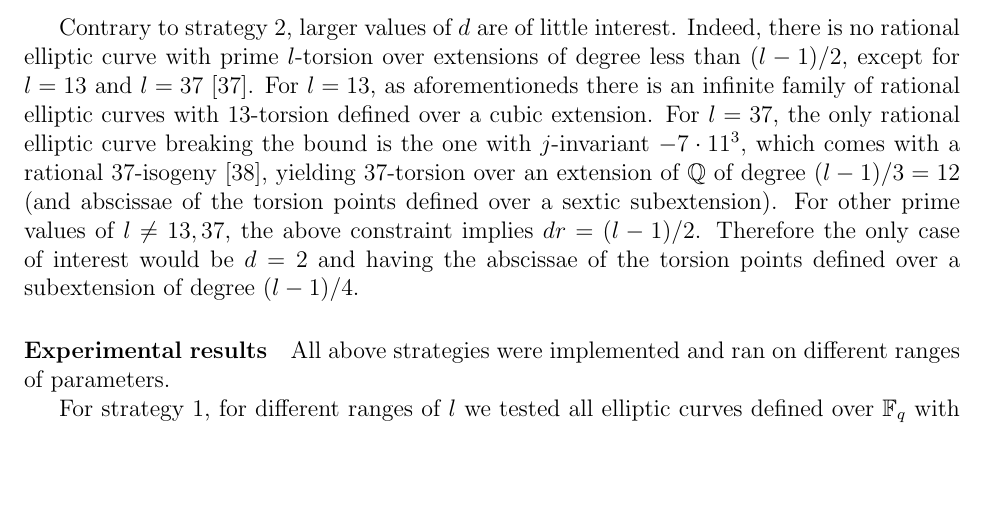
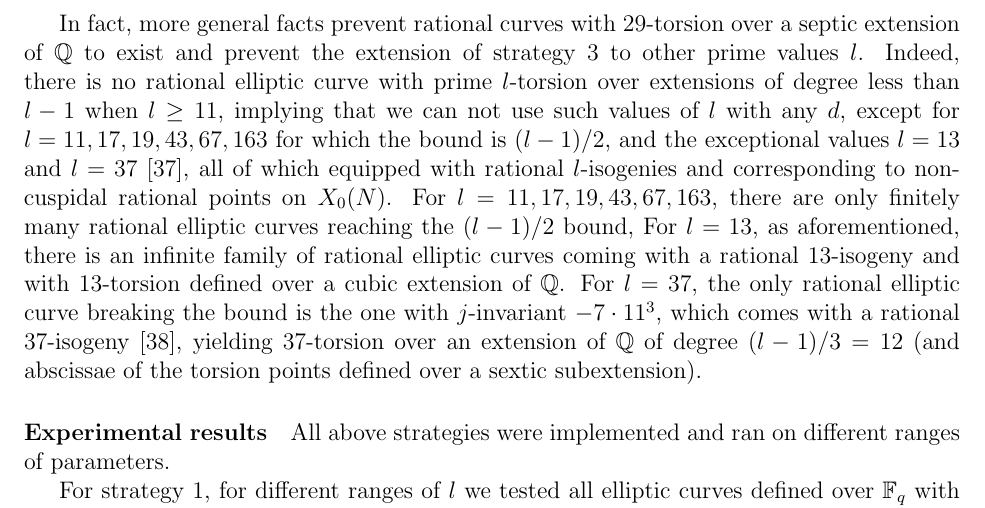
Before and after one commit to defeo/ffisom, a LaTeX paper (ffisom.tex): part of page 45 of 49, cut at the place of the change, the shorter picture padded with empty space. Compiled offline with pdfLaTeX.

Commit message:
Try to be more correct and understandable.

```diff
--- a/ffisom.tex
+++ b/ffisom.tex
@@ -3355,22 +3355,26 @@ and for $r = 7$ and $l = 29$ there is no infinite family of curves
 defined over a septic number field (and a fortiori over the rationals)
 with $29$-torsion~\cite{Derickx201452}.
 
-Contrary to strategy 2, larger values of $d$ are of little interest.
+In fact, more general facts prevent rational curves with $29$-torsion
+over a septic extension of $\Q$ to exist and prevent the extension
+of strategy 3 to other prime values $l$.
 Indeed, there is no rational elliptic curve with prime $l$-torsion
-over extensions of degree less than $(l-1)/2$,
-except for $l = 13$ and $l = 37$~\cite{Lozano-Robledo2013}.
-For $l = 13$, as aforementioneds there is an infinite family of rational
-elliptic curves with $13$-torsion defined over a cubic extension.
-For $l = 37$, the only rational elliptic curve breaking the bound is the one
-with $j$-invariant $-7\cdot11^3$,
+over extensions of degree less than $l-1$ when $l \geq 11$,
+implying that we can not use such values of $l$ with any $d$,
+except for $l = 11, 17, 19, 43, 67, 163$ for which the bound is $(l-1)/2$,
+and the exceptional values $l = 13$ and $l = 37$~\cite{Lozano-Robledo2013},
+all of which equipped with rational $l$-isogenies
+and corresponding to non-cuspidal rational points on $X_0(N)$.
+For $l = 11, 17, 19, 43, 67, 163$, there are only finitely many
+rational elliptic curves reaching the $(l-1)/2$ bound,
+For $l = 13$, as aforementioned, there is an infinite family of rational
+elliptic curves coming with a rational $13$-isogeny
+and with $13$-torsion defined over a cubic extension of $\Q$.
+For $l = 37$, the only rational elliptic curve breaking the bound
+is the one with $j$-invariant $-7\cdot11^3$,
 which comes with a rational $37$-isogeny~\cite{Mazur1974},
 yielding $37$-torsion over an extension of $\Q$ of degree $(l-1)/3 = 12$
 (and abscissae of the torsion points defined over a sextic subextension).
-For other prime values of $l \neq 13, 37$, the above constraint
-implies $d r = (l-1)/2$.
-Therefore the only case of interest would be $d = 2$
-and having the abscissae of the torsion points defined
-over a subextension of degree $(l-1)/4$.
 
 \paragraph{Experimental results}
 All above strategies were implemented and ran on different ranges of parameters.
```
